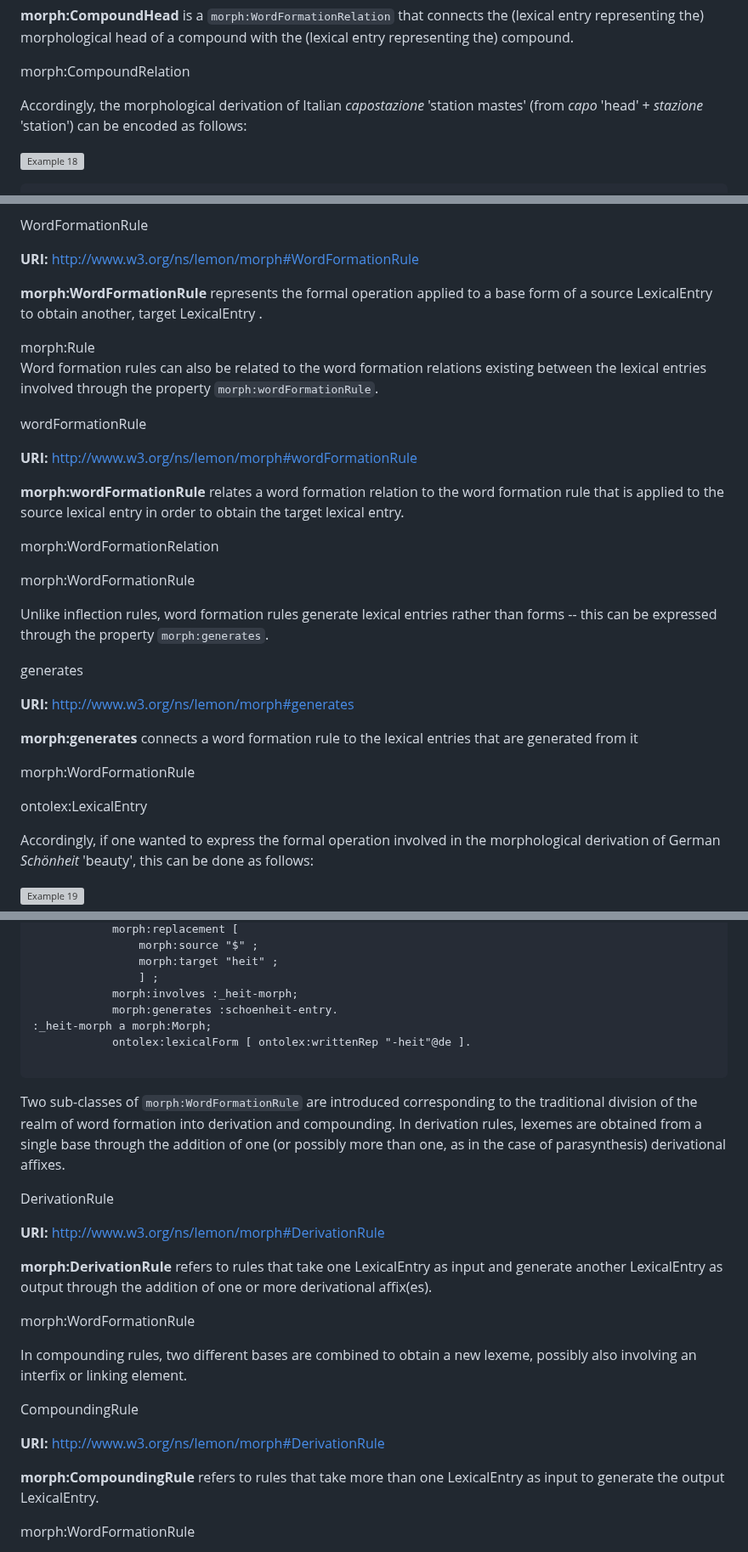
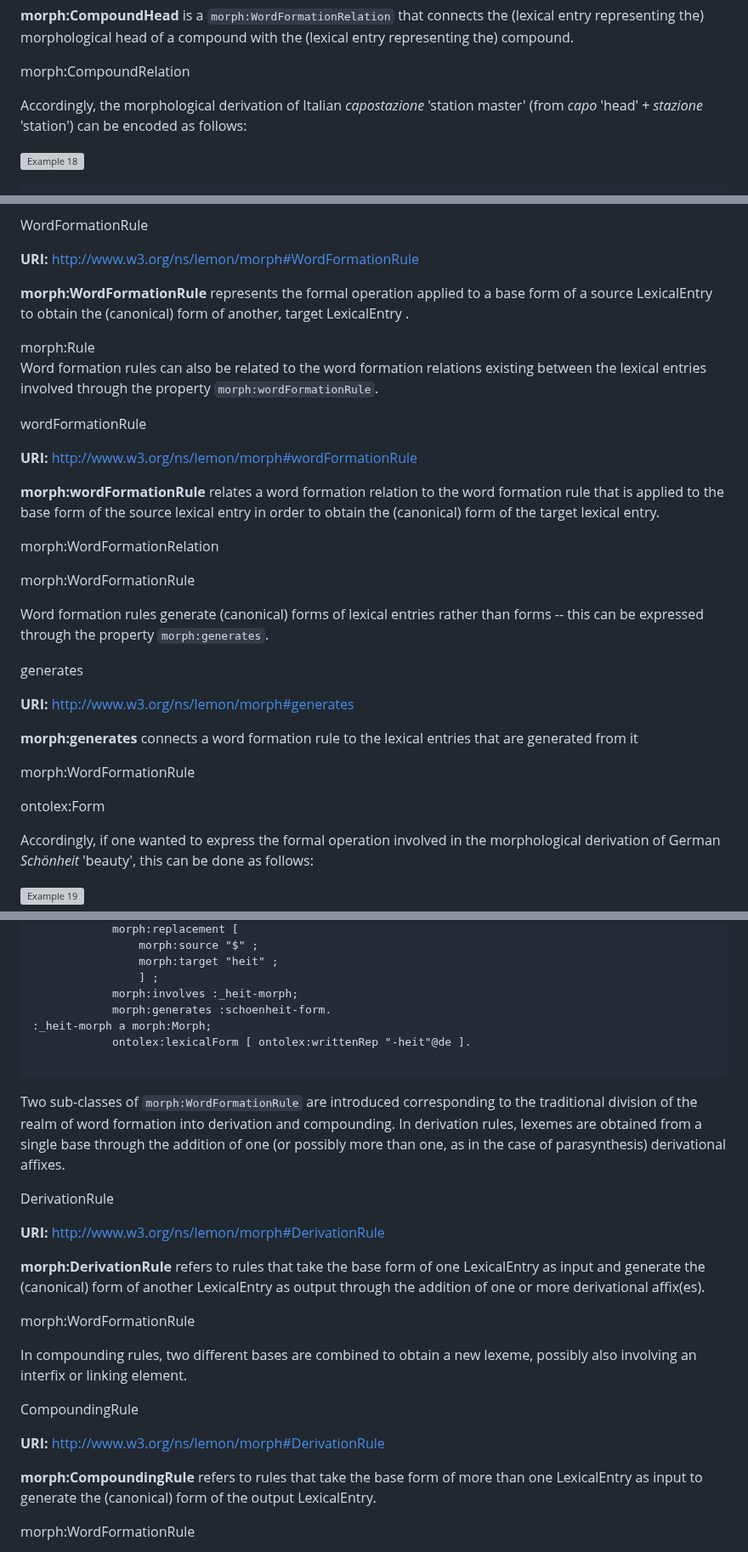
Before and after one commit to ontolex/morph, a Markdown page: index.md, 3 parts joined by grey strips. Shown at 85% size. Rendered like a GitHub page; grey boxes are pictures that could not be loaded.

Commit message:
WordFormationRule generates forms

```diff
--- a/index.md
+++ b/index.md
@@ -1051,7 +1051,7 @@ Furthermore, compounds can have a head -- i.e., a constituent that imposes its m
 
 </section>
 
-Accordingly, the morphological derivation of Italian *capostazione* 'station mastes' (from *capo* 'head'  + *stazione* 'station') can be encoded as follows:
+Accordingly, the morphological derivation of Italian *capostazione* 'station master' (from *capo* 'head'  + *stazione* 'station') can be encoded as follows:
 
 <aside class="example" title="Example: Derivation of the Italian noun *capostazione*">
 
@@ -1084,7 +1084,7 @@ Like inflection rules, word formation rules can take as input either the canonic
 
 **URI:** [http://www.w3.org/ns/lemon/morph#WordFormationRule](http://www.w3.org/ns/lemon/morph#WordFormationRule)
 
-**morph:WordFormationRule** represents the formal operation applied to a base form of a source LexicalEntry to obtain another, target LexicalEntry .
+**morph:WordFormationRule** represents the formal operation applied to a base form of a source LexicalEntry to obtain the (canonical) form of another, target LexicalEntry .
 
 <div class="description">
 <subclass>morph:Rule</sub>
@@ -1100,7 +1100,7 @@ Word formation rules can also be related to the word formation relations existin
 
 **URI:** [http://www.w3.org/ns/lemon/morph#wordFormationRule](http://www.w3.org/ns/lemon/morph#WordFormationRule)
 
-**morph:wordFormationRule** relates a word formation relation to the word formation rule that is applied to the source lexical entry in order to obtain the target lexical entry.
+**morph:wordFormationRule** relates a word formation relation to the word formation rule that is applied to the base form of the source lexical entry in order to obtain the (canonical) form of the target lexical entry.
 
 <div class="description">
 
@@ -1111,7 +1111,7 @@ Word formation rules can also be related to the word formation relations existin
 </div>
 </div>
 
-Unlike inflection rules, word formation rules generate lexical entries rather than forms -- this can be expressed through the property `morph:generates`.
+Word formation rules generate (canonical) forms of lexical entries rather than forms -- this can be expressed through the property `morph:generates`.
 
 <div class="entity">
 
@@ -1125,7 +1125,7 @@ Unlike inflection rules, word formation rules generate lexical entries rather th
 
 <domain>morph:WordFormationRule</domain>
 
-<range>ontolex:LexicalEntry</range>
+<range>ontolex:Form</range>
 
 </div>
 </div>
@@ -1148,7 +1148,7 @@ Accordingly, if one wanted to express the formal operation involved in the morph
 		        morph:target "heit" ;
 			    ] ;
             morph:involves :_heit-morph;
-            morph:generates :schoenheit-entry.
+            morph:generates :schoenheit-form.
 :_heit-morph a morph:Morph;
             ontolex:lexicalForm [ ontolex:writtenRep "-heit"@de ].
 
@@ -1164,7 +1164,7 @@ In derivation rules, lexemes are obtained from a single base through the additio
 
 **URI:** [http://www.w3.org/ns/lemon/morph#DerivationRule](http://www.w3.org/ns/lemon/morph#DerivationRule)
 
-**morph:DerivationRule** refers to rules that take one LexicalEntry as input and generate another LexicalEntry as output through the addition of one or more derivational affix(es).
+**morph:DerivationRule** refers to rules that take the base form of one LexicalEntry as input and generate the (canonical) form of another LexicalEntry as output through the addition of one or more derivational affix(es).
 
 <div class="description">
 
@@ -1182,7 +1182,7 @@ In compounding rules, two different bases are combined to obtain a new lexeme, p
 
 **URI:** [http://www.w3.org/ns/lemon/morph#DerivationRule](http://www.w3.org/ns/lemon/morph#DerivationRule)
 
-**morph:CompoundingRule** refers to rules that take more than one LexicalEntry as input to generate the output LexicalEntry.
+**morph:CompoundingRule** refers to rules that take the base form of more than one LexicalEntry as input to generate the (canonical) form of the output LexicalEntry.
 
 <div class="description">
 
```
Also changed, not shown: other parts of index.md (+2 -2 lines).
